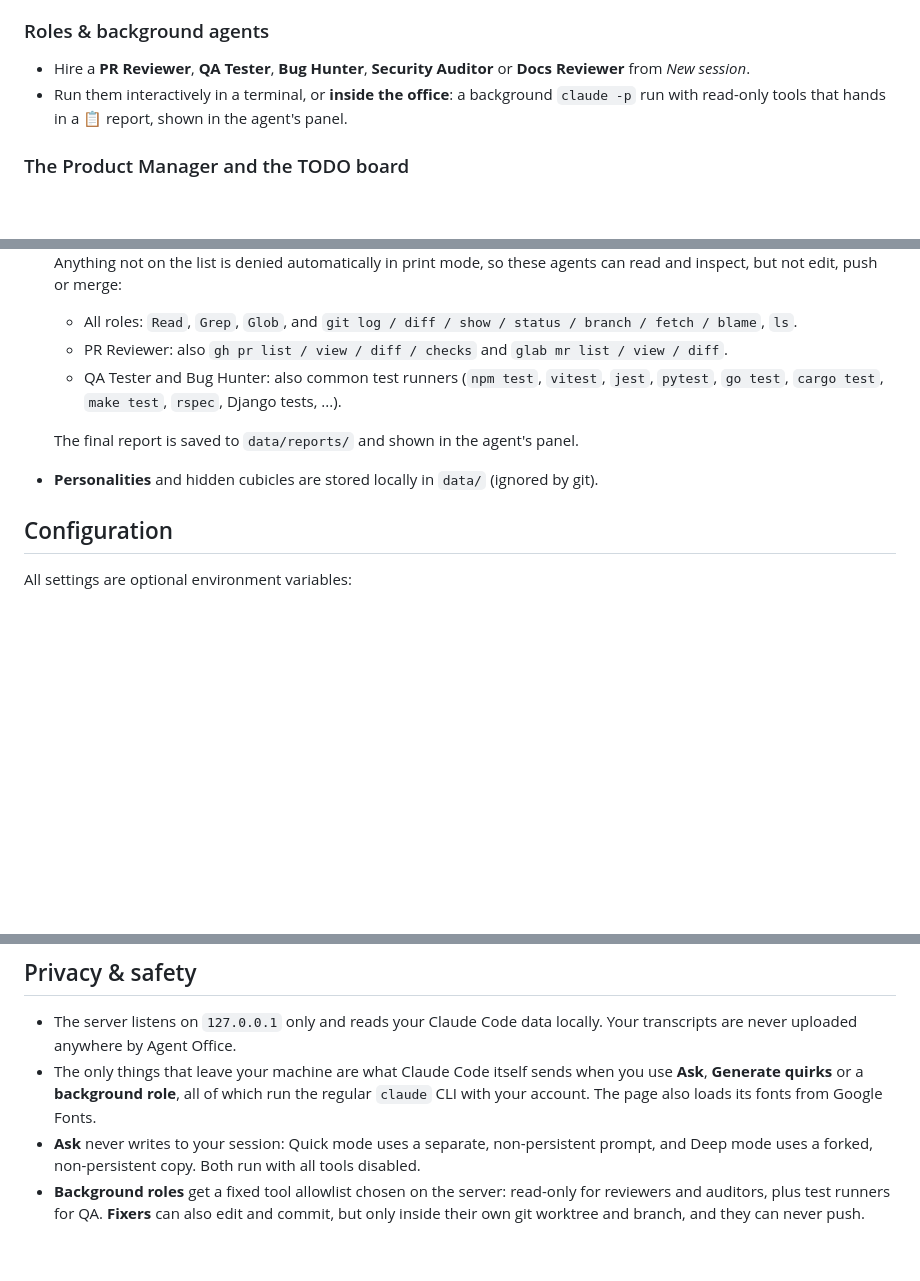
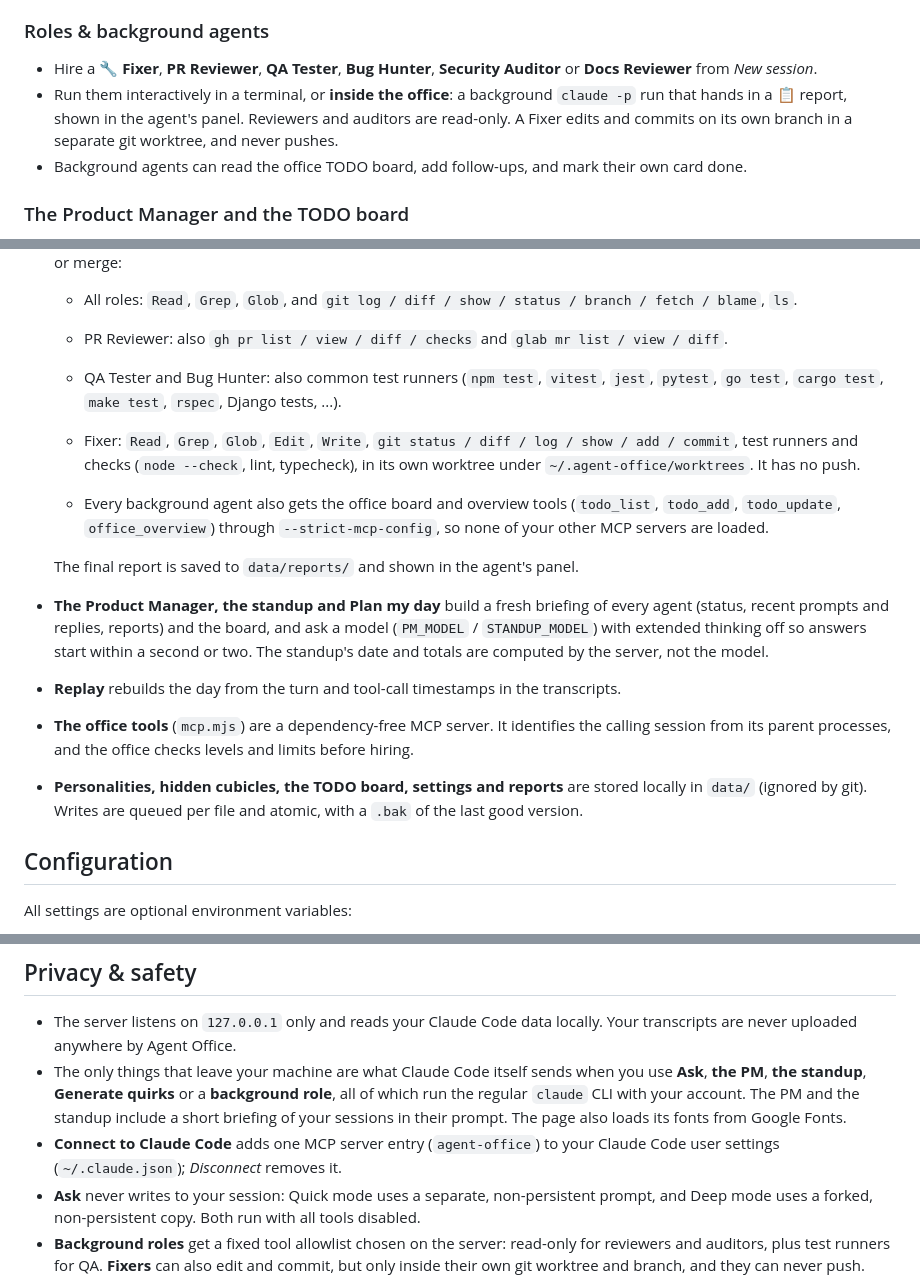
Before and after one commit to alminisl/agent-office, a Markdown page: README.md, 3 parts joined by grey strips. GitHub-like rendering; blank space fills up the shorter version.

Commit message:
README: document the Fixer, board access for agents, Connect to Claude Code, and how the PM and standup work
Co-Authored-By: Claude Opus 5.5 (1M context) <noreply@anthropic.com>

```diff
--- a/README.md
+++ b/README.md
@@ -42,8 +42,9 @@ Live status comes from `~/.claude/sessions`:
 - **Bring this personality to work**: when you start or resume a session from the office, the personality's work style is passed to Claude via `--append-system-prompt` (a Perfectionist tests everything, a Detective finds the root cause first, a Senior keeps diffs minimal).
 
 ### Roles & background agents
-- Hire a **PR Reviewer**, **QA Tester**, **Bug Hunter**, **Security Auditor** or **Docs Reviewer** from *New session*.
-- Run them interactively in a terminal, or **inside the office**: a background `claude -p` run with read-only tools that hands in a 📋 report, shown in the agent's panel.
+- Hire a **🔧 Fixer**, **PR Reviewer**, **QA Tester**, **Bug Hunter**, **Security Auditor** or **Docs Reviewer** from *New session*.
+- Run them interactively in a terminal, or **inside the office**: a background `claude -p` run that hands in a 📋 report, shown in the agent's panel. Reviewers and auditors are read-only. A Fixer edits and commits on its own branch in a separate git worktree, and never pushes.
+- Background agents can read the office TODO board, add follow-ups, and mark their own card done.
 
 ### The Product Manager and the TODO board
 - **You're the boss, and 👔 Morgan the Product Manager works for you.** Morgan is a permanent resident with a desk in the meeting room, and hosts the standups. Each time you ask something, the office sends a fresh briefing of every agent (status, what they're doing, recent messages, reports) and the board, so the PM always knows what everyone is working on.
@@ -146,8 +149,14 @@ There is nothing to install: no dependencies, no build step.
   - PR Reviewer: also `gh pr list / view / diff / checks` and `glab mr list / view / diff`.
   - QA Tester and Bug Hunter: also common test runners (`npm test`, `vitest`, `jest`, `pytest`, `go test`, `cargo test`, `make test`, `rspec`, Django tests, ...).
 
+  - Fixer: `Read`, `Grep`, `Glob`, `Edit`, `Write`, `git status / diff / log / show / add / commit`, test runners and checks (`node --check`, lint, typecheck), in its own worktree under `~/.agent-office/worktrees`. It has no push.
+  - Every background agent also gets the office board and overview tools (`todo_list`, `todo_add`, `todo_update`, `office_overview`) through `--strict-mcp-config`, so none of your other MCP servers are loaded.
+
   The final report is saved to `data/reports/` and shown in the agent's panel.
-- **Personalities** and hidden cubicles are stored locally in `data/` (ignored by git).
+- **The Product Manager, the standup and Plan my day** build a fresh briefing of every agent (status, recent prompts and replies, reports) and the board, and ask a model (`PM_MODEL` / `STANDUP_MODEL`) with extended thinking off so answers start within a second or two. The standup's date and totals are computed by the server, not the model.
+- **Replay** rebuilds the day from the turn and tool-call timestamps in the transcripts.
+- **The office tools** (`mcp.mjs`) are a dependency-free MCP server. It identifies the calling session from its parent processes, and the office checks levels and limits before hiring.
+- **Personalities, hidden cubicles, the TODO board, settings and reports** are stored locally in `data/` (ignored by git). Writes are queued per file and atomic, with a `.bak` of the last good version.
 
 ## Configuration
 
@@ -192,7 +201,8 @@ Example: `PORT=8080 MAX_DAYS=7 npm start`
 ## Privacy & safety
 
 - The server listens on `127.0.0.1` only and reads your Claude Code data locally. Your transcripts are never uploaded anywhere by Agent Office.
-- The only things that leave your machine are what Claude Code itself sends when you use **Ask**, **Generate quirks** or a **background role**, all of which run the regular `claude` CLI with your account. The page also loads its fonts from Google Fonts.
+- The only things that leave your machine are what Claude Code itself sends when you use **Ask**, **the PM**, **the standup**, **Generate quirks** or a **background role**, all of which run the regular `claude` CLI with your account. The PM and the standup include a short briefing of your sessions in their prompt. The page also loads its fonts from Google Fonts.
+- **Connect to Claude Code** adds one MCP server entry (`agent-office`) to your Claude Code user settings (`~/.claude.json`); *Disconnect* removes it.
 - **Ask** never writes to your session: Quick mode uses a separate, non-persistent prompt, and Deep mode uses a forked, non-persistent copy. Both run with all tools disabled.
 - **Background roles** get a fixed tool allowlist chosen on the server: read-only for reviewers and auditors, plus test runners for QA. **Fixers** can also edit and commit, but only inside their own git worktree and branch, and they can never push.
 - **Hiring** only works for sessions on this machine at the required level, is rate-limited per agent, and can be switched off. The MCP server only talks to `127.0.0.1`.
```
Also changed, not shown: other parts of README.md (+3 -1 lines).
